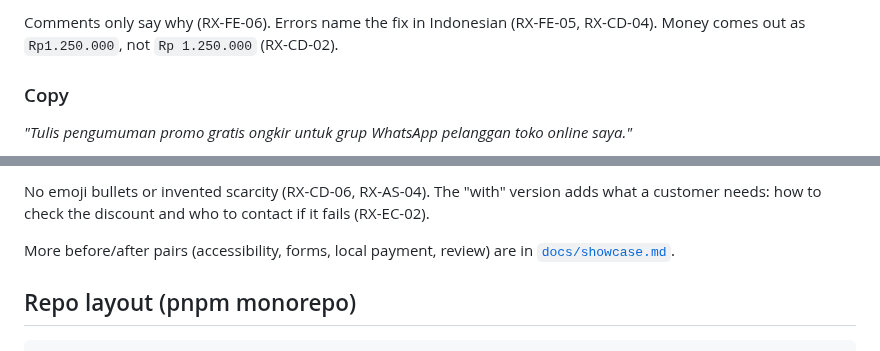
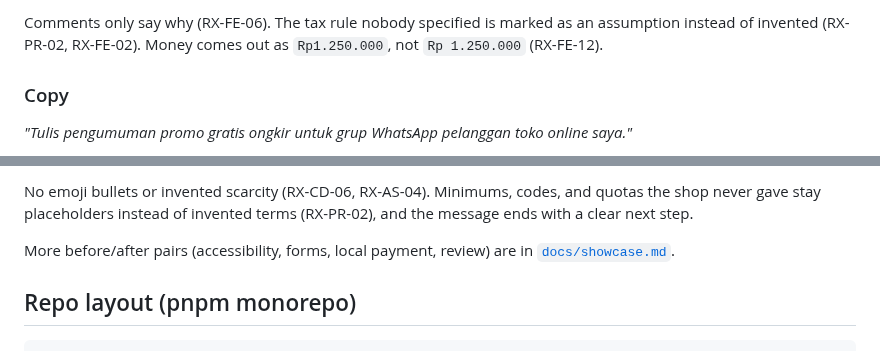
Before and after one commit to ryuxdsgn/design-intelligence, a Markdown page: README.md, 2 parts joined by grey strips. GitHub-like rendering.

```diff
--- a/README.md
+++ b/README.md
@@ -55,6 +84,6 @@ formats it as Rupiah."*
 
-Comments only say why (RX-FE-06). Errors name the fix in Indonesian (RX-FE-05, RX-CD-04). Money comes
-out as `Rp1.250.000`, not `Rp 1.250.000` (RX-CD-02).
+Comments only say why (RX-FE-06). The tax rule nobody specified is marked as an assumption instead of
+invented (RX-PR-02, RX-FE-02). Money comes out as `Rp1.250.000`, not `Rp 1.250.000` (RX-FE-12).
 
 ### Copy
 
@@ -64,6 +93,7 @@ out as `Rp1.250.000`, not `Rp 1.250.000` (RX-CD-02).
 
-No emoji bullets or invented scarcity (RX-CD-06, RX-AS-04). The "with" version adds what a customer
-needs: how to check the discount and who to contact if it fails (RX-EC-02).
+No emoji bullets or invented scarcity (RX-CD-06, RX-AS-04). Minimums, codes, and quotas the shop never
+gave stay placeholders instead of invented terms (RX-PR-02), and the message ends with a clear next
+step.
 
 More before/after pairs (accessibility, forms, local payment, review) are in
 [`docs/showcase.md`](docs/showcase.md#earlier-gallery).
```
Also changed, not shown: other parts of README.md (+44 -15 lines), docs/showcase.md (+3 -3 lines), assets/compare/chat/compare.png, assets/compare/code/compare.png, assets/compare/ui/compare.png, 1 other file.
